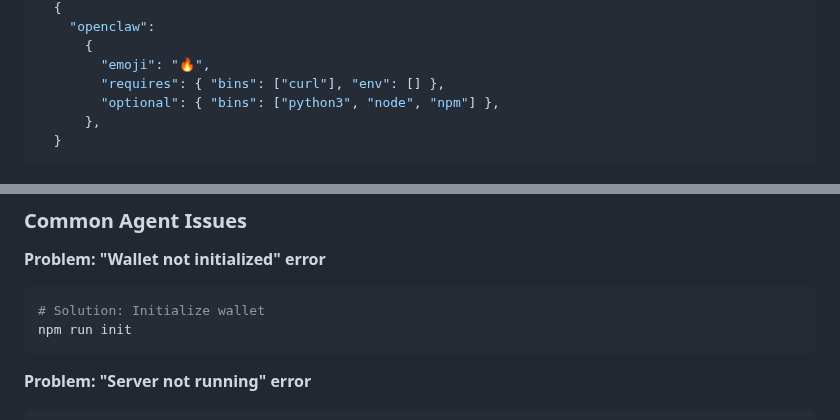
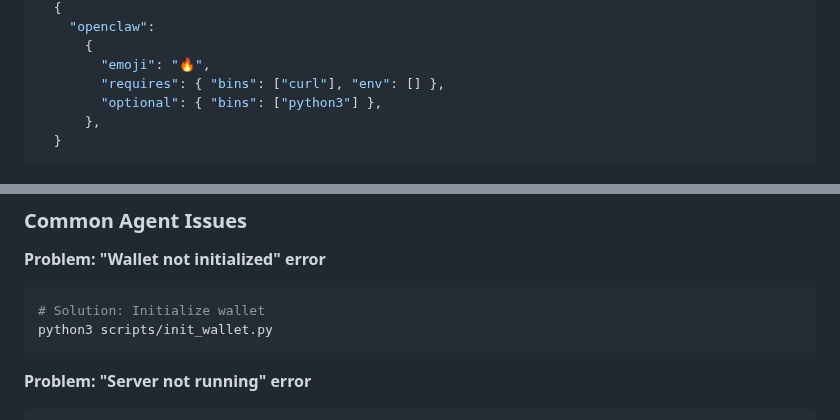
Before and after one commit to willmcdeezy/fuego, a Markdown page: SKILL.md, 2 parts joined by grey strips. GitHub-like rendering.

````diff
--- a/SKILL.md
+++ b/SKILL.md
@@ -8,7 +8,7 @@ metadata:
       {
         "emoji": "🔥",
         "requires": { "bins": ["curl"], "env": [] },
-        "optional": { "bins": ["python3", "node", "npm"] },
+        "optional": { "bins": ["python3"] },
       },
   }
 ---
@@ -715,7 +621,7 @@ curl http://127.0.0.1:8080/wallet-address
 **Problem: "Wallet not initialized" error**
 ```bash
 # Solution: Initialize wallet
-npm run init
+python3 scripts/init_wallet.py
 ```
 
 **Problem: "Server not running" error**
````
Also changed, not shown: other parts of SKILL.md (+8 -102 lines).
